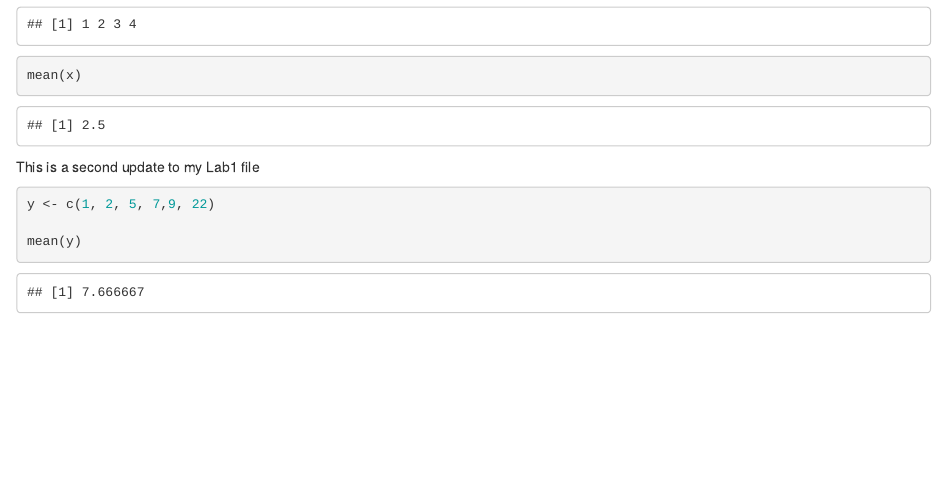
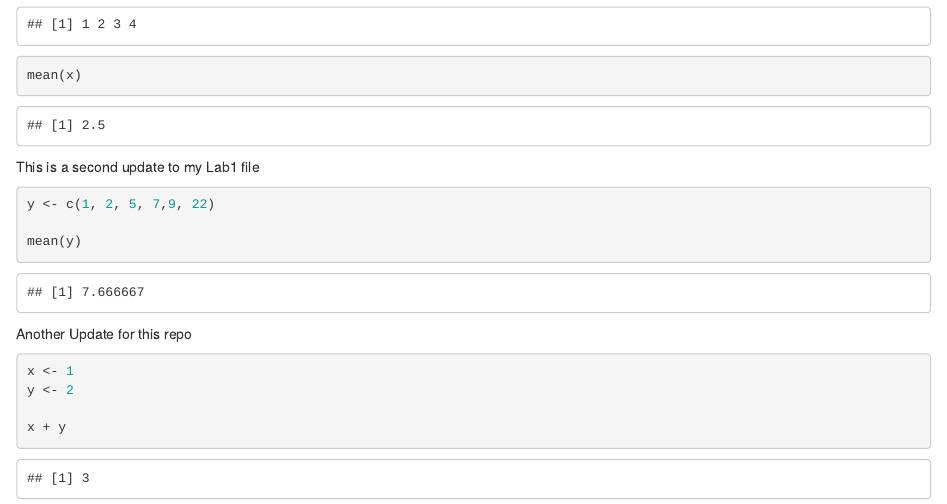
Before and after one commit to syedimmadali/PSTAT131, an R Markdown document (131_Lab1.Rmd): the page in a window 1100 px wide, from 130 px down. Rendered offline with R 4.5, knitr and Pandoc, with nearby package versions.

Commit message:
Lab 1 update

````diff
--- a/131_Lab1.Rmd
+++ b/131_Lab1.Rmd
@@ -22,3 +22,14 @@ y <- c(1, 2, 5, 7,9, 22)
 mean(y)
 
 ```
+
+Another Update for this repo
+
+
+
+```{r}
+x <- 1
+y <- 2
+
+x + y
+```
````
